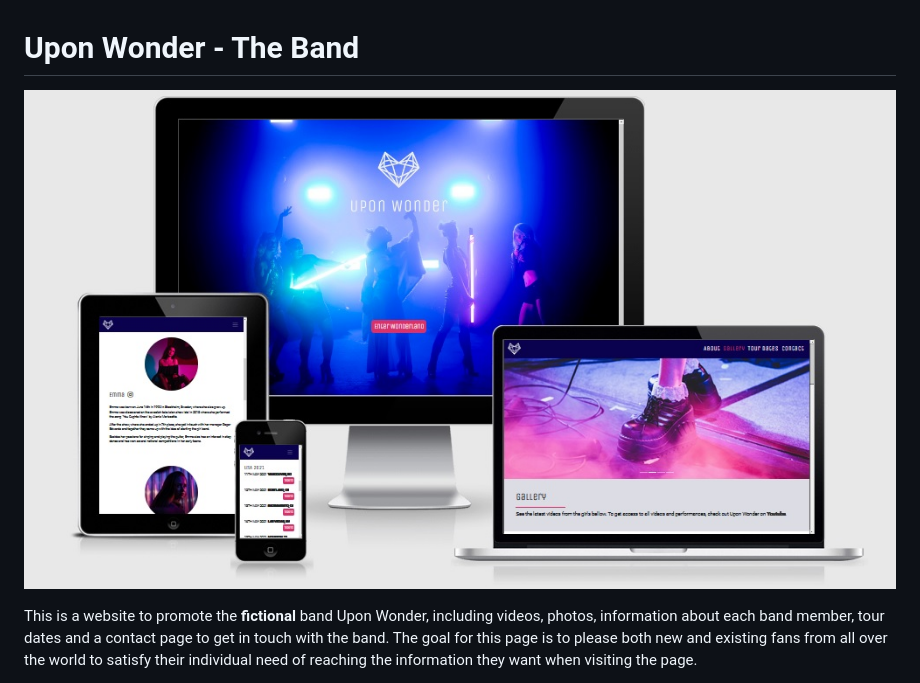
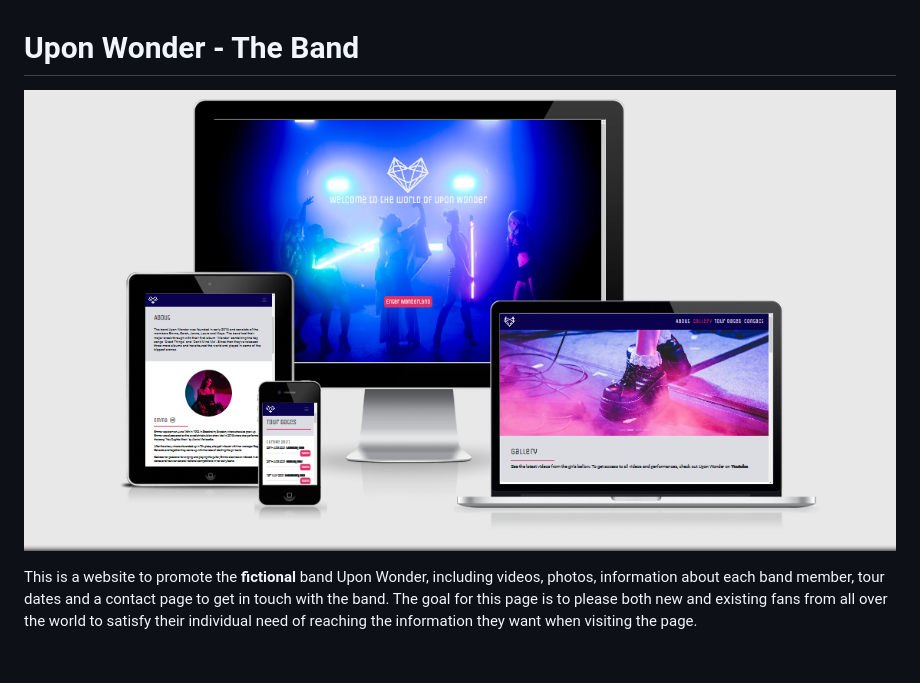
Before and after one commit to Code-Institute-Submissions/Upon-Wonder, a Markdown page: README.md, the part around the change. Drawn GitHub-style; pictures changed too: assets/images/screenshot.jpg (deleted), assets/images/screenshot2.png (added); blank space fills up the shorter version.

Commit message:
change screenshot image

```diff
--- a/README.md
+++ b/README.md
@@ -1,6 +1,6 @@
 # Upon Wonder - The Band
 
-![Screenshots](assets/images/screenshot.jpg)
+![Screenshots](assets/images/screenshot2.png)
 
 This is a website to promote the **fictional** band Upon Wonder, including videos, photos, information about each band
 member, tour dates and a contact page to get in touch with the band. The goal for this page is to please both new and
```
